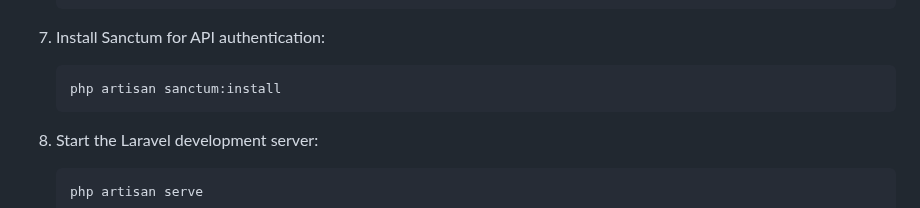
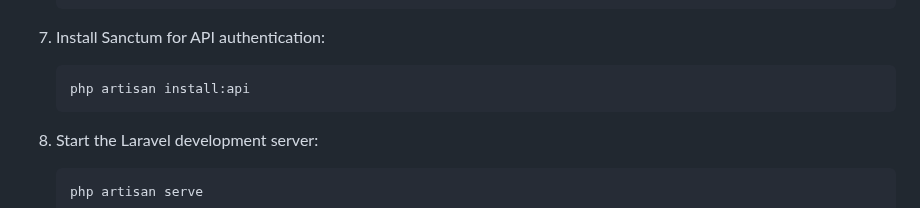
Before and after one commit to arpa12/Assignment_Hotel_Management_System, a Markdown page: README.md, the part around the change. Drawn GitHub-style.

````diff
--- a/README.md
+++ b/README.md
@@ -117,7 +117,7 @@ This project is a Hotel Management System built with **Laravel 11** as the backe
 7. Install Sanctum for API authentication:
 
     ```bash
-    php artisan sanctum:install
+    php artisan install:api
     ```
 
 8. Start the Laravel development server:
````
